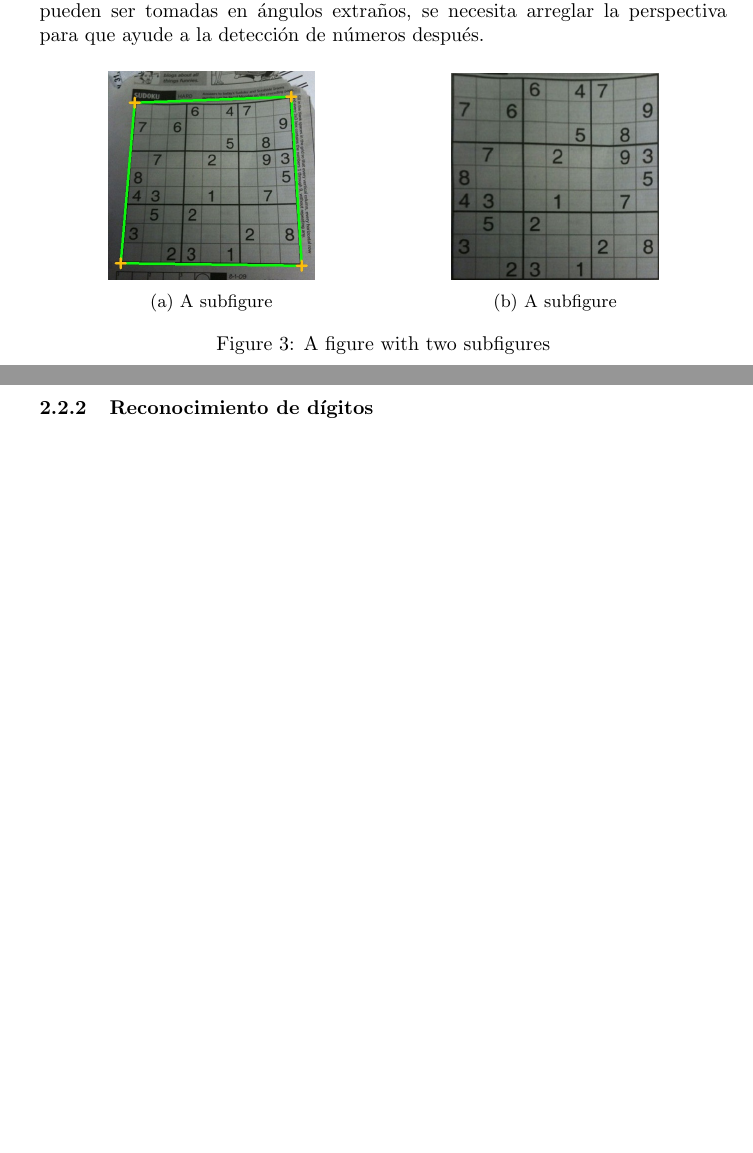
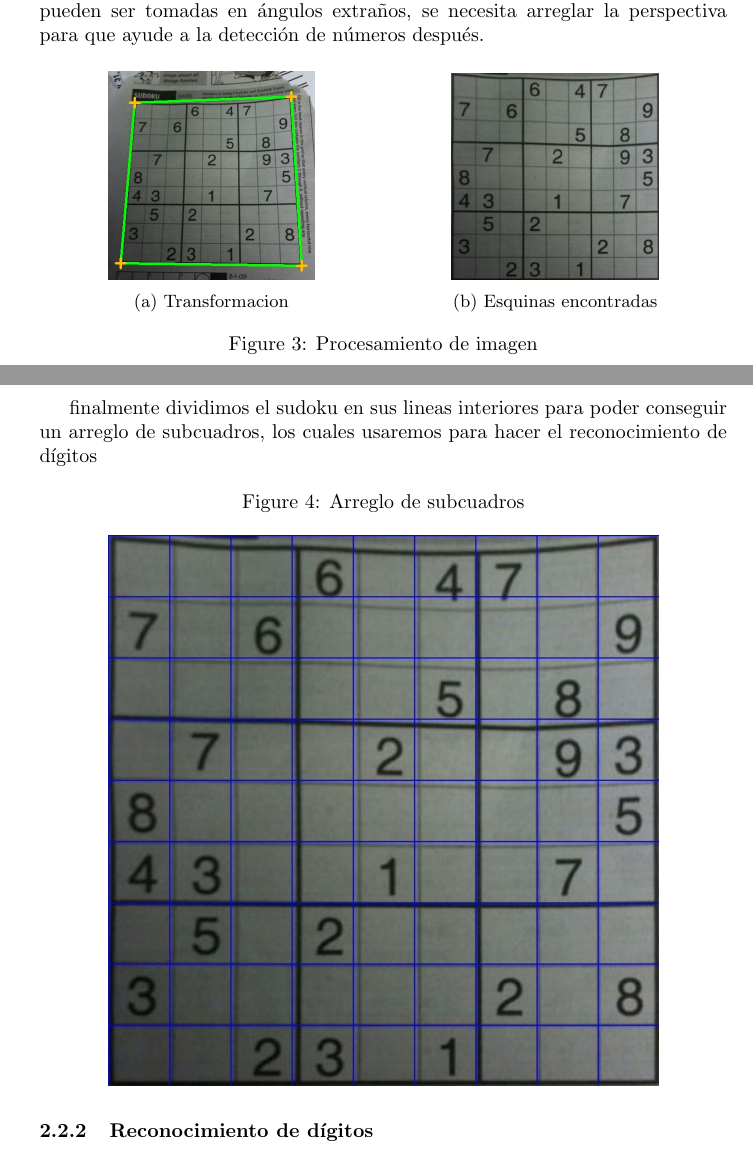
Before and after one commit to aldevv/sudoku-detection, a LaTeX document (report.tex): two parts of pages 3 and 4 of 4, joined at a grey line, cut so that both start at the same text, the shorter picture padded with empty space. Compiled offline with pdfLaTeX.

Commit message:
added report

```diff
--- a/report.tex
+++ b/report.tex
@@ -114,20 +114,28 @@ detección de números después.
 \begin{subfigure}{.5\textwidth}
   \centering
   \includegraphics[width=.6\linewidth]{esquinas}
-  \caption{A subfigure}
+  \caption{Transformacion}
   \label{fig:sub1}
 \end{subfigure}%
 \begin{subfigure}{.5\textwidth}
   \centering
   \includegraphics[width=.6\linewidth]{transformada}
-  \caption{A subfigure}
+  \caption{Esquinas encontradas}
   \label{fig:sub2}
 \end{subfigure}
-\caption{A figure with two subfigures}
+\caption{Procesamiento de imagen}
 \label{fig:test}
 \end{figure}
 
+finalmente dividimos el sudoku en sus lineas interiores  para poder conseguir
+un arreglo de subcuadros, los cuales usaremos para hacer el reconocimiento de
+dígitos
 
+\begin{figure}[H]
+\caption{Arreglo de subcuadros}
+\centering
+\includegraphics[width=.8\textwidth]{squares}
+\end{figure}
 % \begin{figure}[h]
 % \centering
 % \caption{Esquinas de un sudoku}
```
